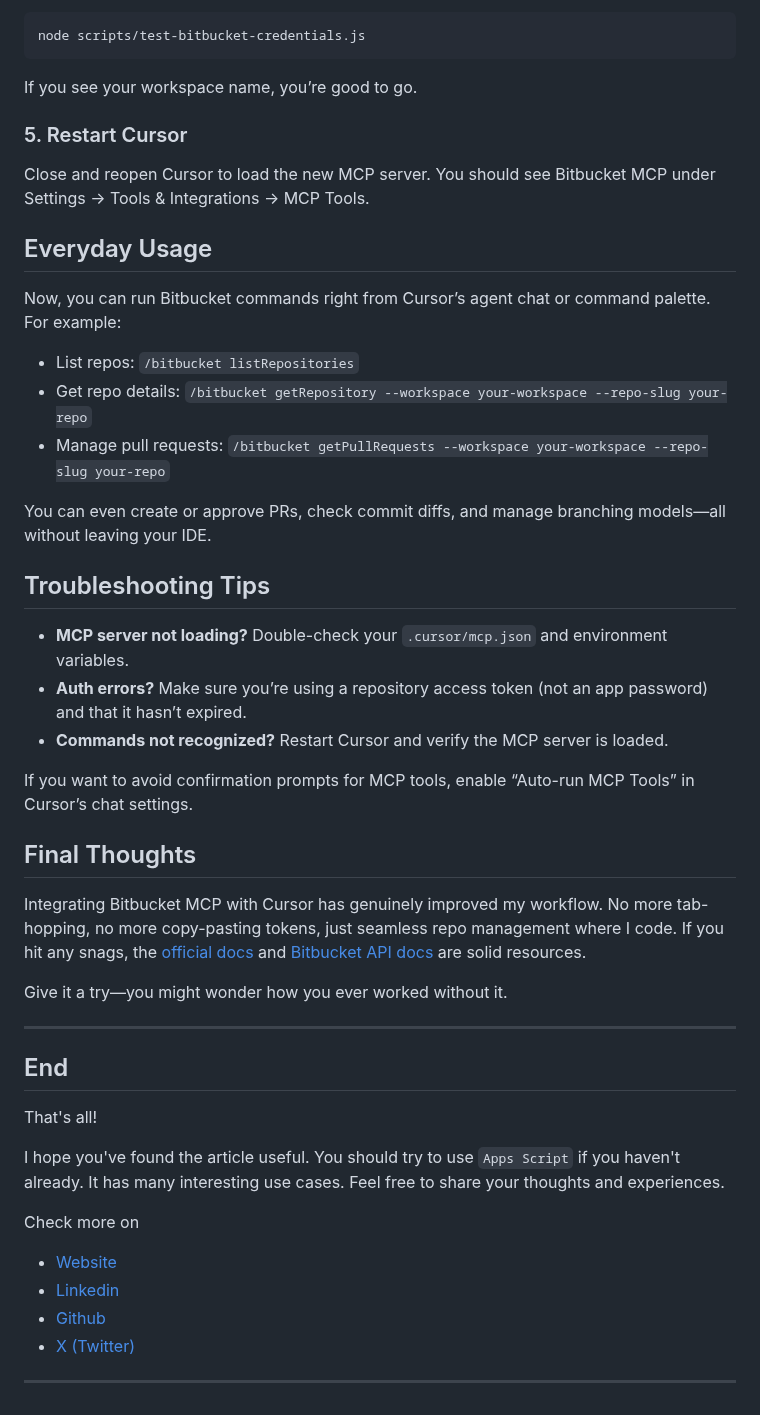
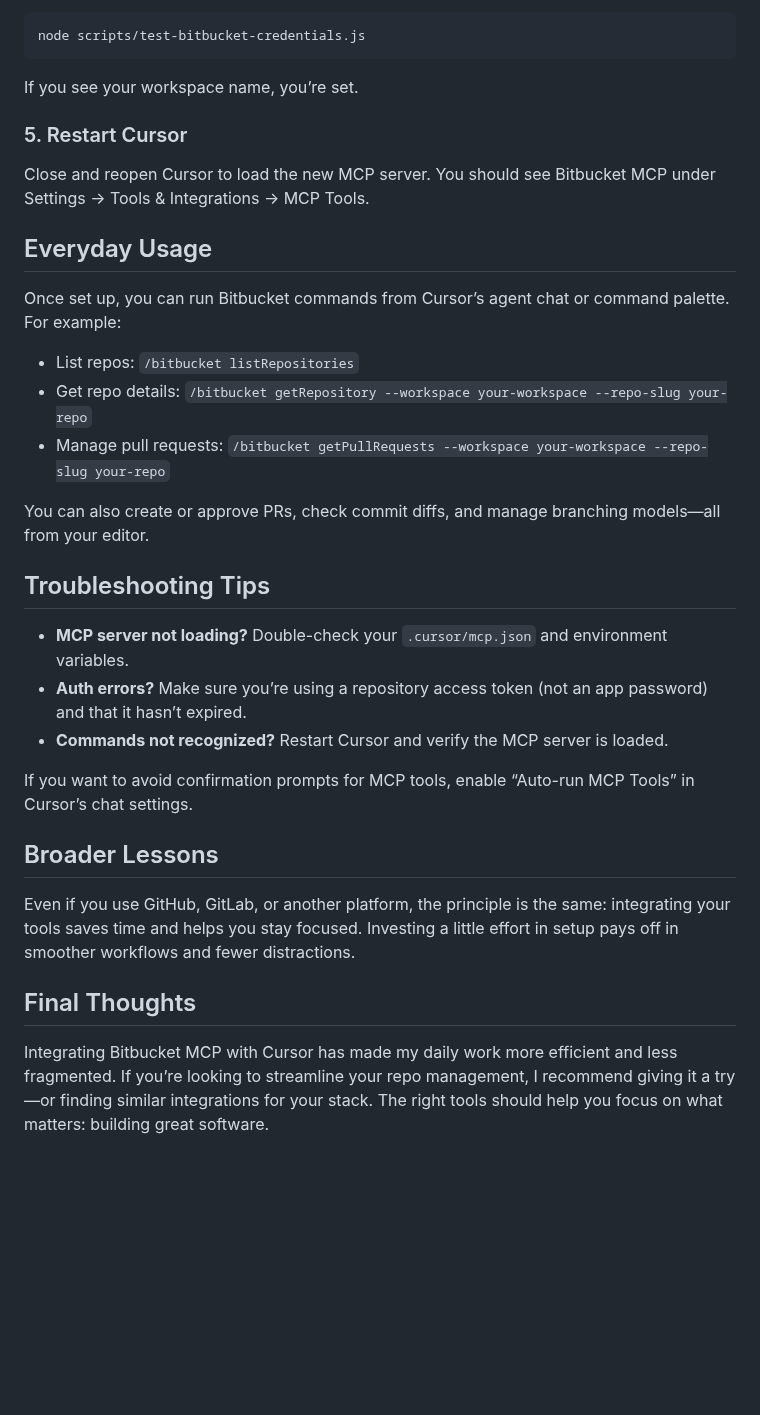
Before and after one commit to Encryptioner/blogs, a Markdown page: topics/Productivity/How I Integrated Bitbucket MCP with Cursor: A Practical Guide for Developers.md, the part around one of its changes. Rendered like a GitHub page; blank space fills up the shorter version.

Commit message:
feat: polished article

````diff
--- a/topics/Productivity/How I Integrated Bitbucket MCP with Cursor: A Practical Guide for Developers.md
+++ b/topics/Productivity/How I Integrated Bitbucket MCP with Cursor: A Practical Guide for Developers.md
@@ -81,47 +74,28 @@ Save it as `scripts/test-bitbucket-credentials.js` and run:
 ```bash
 node scripts/test-bitbucket-credentials.js
 ```
-If you see your workspace name, you’re good to go.
+If you see your workspace name, you’re set.
 
 ### 5. Restart Cursor
-
 Close and reopen Cursor to load the new MCP server. You should see Bitbucket MCP under Settings → Tools & Integrations → MCP Tools.
 
 ## Everyday Usage
-
-Now, you can run Bitbucket commands right from Cursor’s agent chat or command palette. For example:
+Once set up, you can run Bitbucket commands from Cursor’s agent chat or command palette. For example:
 - List repos: `/bitbucket listRepositories`
 - Get repo details: `/bitbucket getRepository --workspace your-workspace --repo-slug your-repo`
 - Manage pull requests: `/bitbucket getPullRequests --workspace your-workspace --repo-slug your-repo`
 
-You can even create or approve PRs, check commit diffs, and manage branching models—all without leaving your IDE.
+You can also create or approve PRs, check commit diffs, and manage branching models—all from your editor.
 
 ## Troubleshooting Tips
-
 - **MCP server not loading?** Double-check your `.cursor/mcp.json` and environment variables.
 - **Auth errors?** Make sure you’re using a repository access token (not an app password) and that it hasn’t expired.
 - **Commands not recognized?** Restart Cursor and verify the MCP server is loaded.
 
 If you want to avoid confirmation prompts for MCP tools, enable “Auto-run MCP Tools” in Cursor’s chat settings.
 
+## Broader Lessons
+Even if you use GitHub, GitLab, or another platform, the principle is the same: integrating your tools saves time and helps you stay focused. Investing a little effort in setup pays off in smoother workflows and fewer distractions.
+
 ## Final Thoughts
-
-Integrating Bitbucket MCP with Cursor has genuinely improved my workflow. No more tab-hopping, no more copy-pasting tokens, just seamless repo management where I code. If you hit any snags, the [official docs](https://modelcontextprotocol.io/) and [Bitbucket API docs](https://developer.atlassian.com/cloud/bitbucket/rest/) are solid resources.
-
-Give it a try—you might wonder how you ever worked without it.
-
----
-
-## End
-
-That's all!
-
-I hope you've found the article useful. You should try to use `Apps Script` if you haven't already. It has many interesting use cases. Feel free to share your thoughts and experiences.
-
-Check more on
-- [Website](https://encryptioner.github.io)
-- [Linkedin](https://www.linkedin.com/in/mir-mursalin-ankur)
-- [Github](https://github.com/Encryptioner)
-- [X (Twitter)](https://twitter.com/AnkurMursalin)
-
------
+Integrating Bitbucket MCP with Cursor has made my daily work more efficient and less fragmented. If you’re looking to streamline your repo management, I recommend giving it a try—or finding similar integrations for your stack. The right tools should help you focus on what matters: building great software.
````
Also changed, not shown: other parts of topics/Productivity/How I Integrated Bitbucket MCP with Cursor: A Practical Guide for Developers.md (+16 -23 lines).
